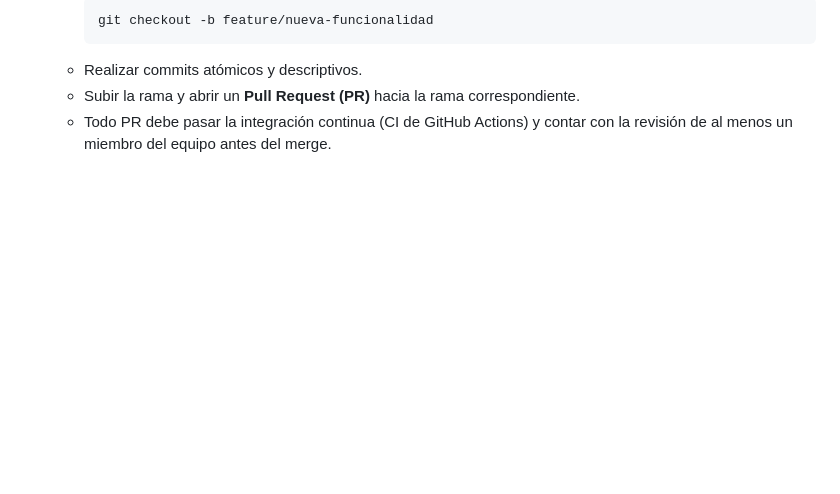
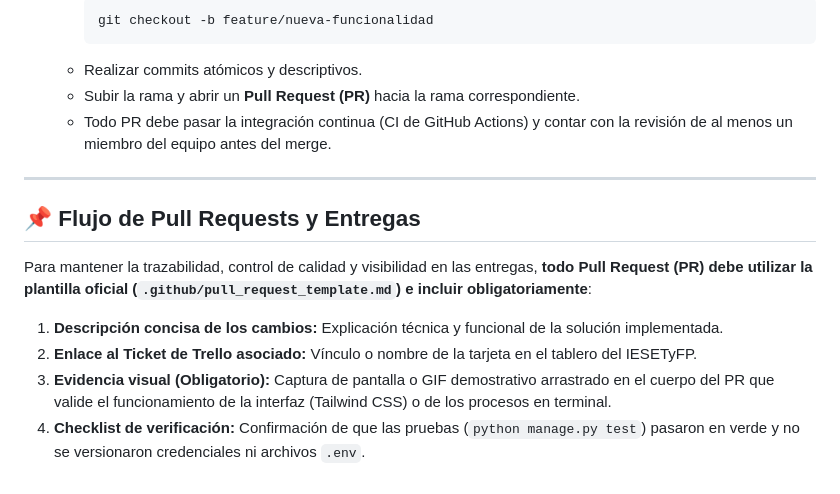
Before and after one commit to NeumannMaxii/zunin, a Markdown page: README.md, the part around the change. Rendered like a GitHub page; blank space fills up the shorter version.

Commit message:
docs: agregar plantilla de pull request y directrices de captura en readme

```diff
--- a/README.md
+++ b/README.md
@@ -113,3 +113,14 @@ Para garantizar la estabilidad del proyecto y el trabajo en equipo, se establece
    - Realizar commits atómicos y descriptivos.
    - Subir la rama y abrir un **Pull Request (PR)** hacia la rama correspondiente.
    - Todo PR debe pasar la integración continua (CI de GitHub Actions) y contar con la revisión de al menos un miembro del equipo antes del merge.
+
+---
+
+## 📌 Flujo de Pull Requests y Entregas
+
+Para mantener la trazabilidad, control de calidad y visibilidad en las entregas, **todo Pull Request (PR) debe utilizar la plantilla oficial (`.github/pull_request_template.md`) e incluir obligatoriamente**:
+
+1. **Descripción concisa de los cambios:** Explicación técnica y funcional de la solución implementada.
+2. **Enlace al Ticket de Trello asociado:** Vínculo o nombre de la tarjeta en el tablero del IESETyFP.
+3. **Evidencia visual (Obligatorio):** Captura de pantalla o GIF demostrativo arrastrado en el cuerpo del PR que valide el funcionamiento de la interfaz (Tailwind CSS) o de los procesos en terminal.
+4. **Checklist de verificación:** Confirmación de que las pruebas (`python manage.py test`) pasaron en verde y no se versionaron credenciales ni archivos `.env`.
```
Also changed, not shown: .github/pull_request_template.md (added, +25 -0 lines).
